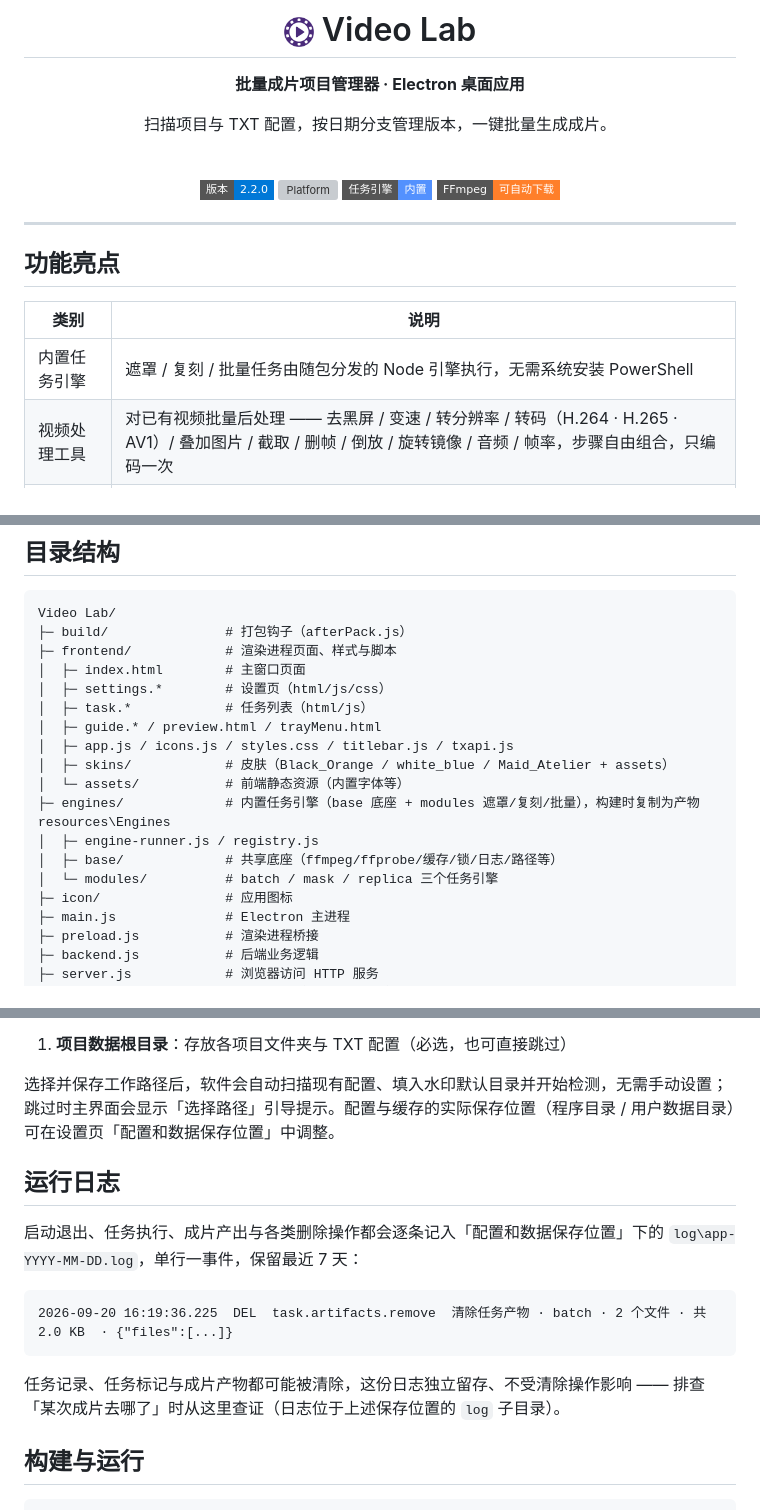
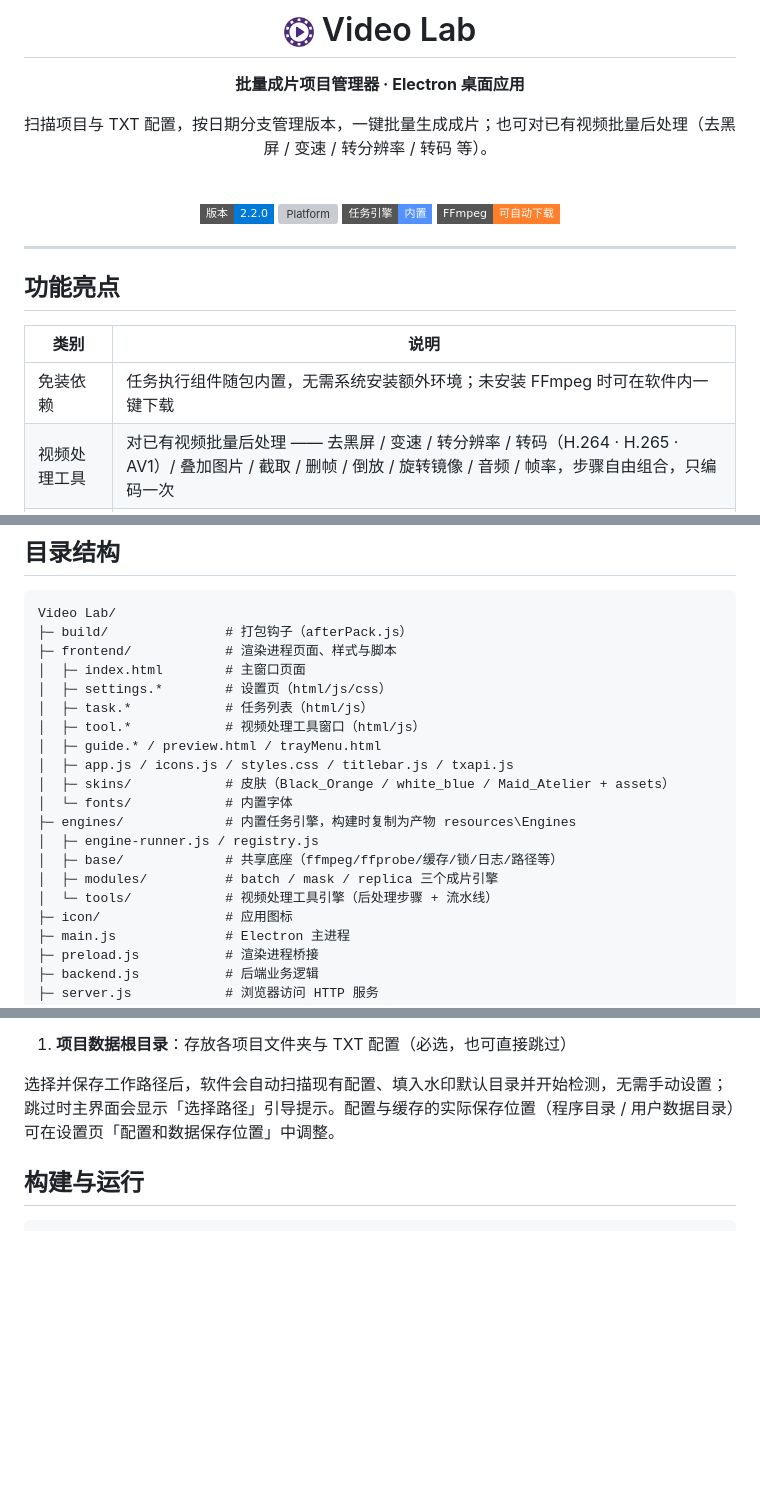
Before and after one commit to BaronJason/video-lab, a Markdown page: README.md, 3 parts joined by grey strips. Rendered like a GitHub page; badges without logos; blank space fills up the shorter version; grey boxes are pictures that could not be loaded.

Commit message:
发布准备：版本号升 2.2.0 + 清理单引擎时期残留 + README 更新
- 版本号 2.1.0 → 2.2.0（package.json）；CHANGELOG「开发中」章节转为正式版本条目
- 清理历史上双引擎/外部脚本时期的用户可见残留（现在只有内置引擎，用户无需感知"引擎/脚本"）：
  · 任务日志结束行「脚本完成」→「任务完成」（三个任务模块 + 工具，共四处；状态解析规则同步）
  · 任务日志首行「[引擎] Node 引擎（module=…）」整行移除
  · 运行时 banner「Video Lab Engine」→「Video Lab」
  · 主窗按钮「启动脚本」→「开始制作」（含空态提示与保存提示）
  · 环境缺失提示改为「程序文件不完整」，不再暴露内部路径
- 公开库 README：版本徽章 2.2.0；简介与功能亮点补「视频处理 / 任务队列与通知」；
  目录结构按实际更新（补处理工具窗口与工具引擎、字体目录）；删除「运行日志」章节（开发调试用途，用户无需了解）

````diff
--- a/README.md
+++ b/README.md
@@ -4,7 +4,7 @@
 
 **批量成片项目管理器 · Electron 桌面应用**
 
-扫描项目与 TXT 配置，按日期分支管理版本，一键批量生成成片。
+扫描项目与 TXT 配置，按日期分支管理版本，一键批量生成成片；也可对已有视频批量后处理（去黑屏 / 变速 / 转分辨率 / 转码 等）。
 
 <br>
 
@@ -21,7 +21,7 @@
 
 | 类别 | 说明 |
 | --- | --- |
-| 内置任务引擎 | 遮罩 / 复刻 / 批量任务由随包分发的 Node 引擎执行，无需系统安装 PowerShell |
+| 免装依赖 | 任务执行组件随包内置，无需系统安装额外环境；未安装 FFmpeg 时可在软件内一键下载 |
 | 视频处理工具 | 对已有视频批量后处理 —— 去黑屏 / 变速 / 转分辨率 / 转码（H.264 · H.265 · AV1）/ 叠加图片 / 截取 / 删帧 / 倒放 / 旋转镜像 / 音频 / 帧率，步骤自由组合，只编码一次 |
 | 任务队列与通知 | 成片任务与视频处理任务同一队列：可排队、可在当前成片完成后暂停排队、失败可续跑；任务失败或本轮跑完弹系统通知 |
 | 遮罩叠加 | 多原片 × 多遮罩自由组合（遮罩+水印 / 仅水印 / 仅遮罩），GPU 硬件编码，失败任务断点续跑 |
@@ -40,14 +40,16 @@ Video Lab/
 │  ├─ index.html        # 主窗口页面
 │  ├─ settings.*        # 设置页（html/js/css）
 │  ├─ task.*            # 任务列表（html/js）
+│  ├─ tool.*            # 视频处理工具窗口（html/js）
 │  ├─ guide.* / preview.html / trayMenu.html
 │  ├─ app.js / icons.js / styles.css / titlebar.js / txapi.js
 │  ├─ skins/            # 皮肤（Black_Orange / white_blue / Maid_Atelier + assets）
-│  └─ assets/           # 前端静态资源（内置字体等）
-├─ engines/             # 内置任务引擎（base 底座 + modules 遮罩/复刻/批量），构建时复制为产物 resources\Engines
+│  └─ fonts/            # 内置字体
+├─ engines/             # 内置任务引擎，构建时复制为产物 resources\Engines
 │  ├─ engine-runner.js / registry.js
 │  ├─ base/             # 共享底座（ffmpeg/ffprobe/缓存/锁/日志/路径等）
-│  └─ modules/          # batch / mask / replica 三个任务引擎
+│  ├─ modules/          # batch / mask / replica 三个成片引擎
+│  └─ tools/            # 视频处理工具引擎（后处理步骤 + 流水线）
 ├─ icon/                # 应用图标
 ├─ main.js              # Electron 主进程
 ├─ preload.js           # 渲染进程桥接
@@ -88,16 +90,6 @@ Video Lab/
 
 选择并保存工作路径后，软件会自动扫描现有配置、填入水印默认目录并开始检测，无需手动设置；跳过时主界面会显示「选择路径」引导提示。配置与缓存的实际保存位置（程序目录 / 用户数据目录）可在设置页「配置和数据保存位置」中调整。
 
-## 运行日志
-
-启动退出、任务执行、成片产出与各类删除操作都会逐条记入「配置和数据保存位置」下的 `log\app-YYYY-MM-DD.log`，单行一事件，保留最近 7 天：
-
-```
-2026-09-20 16:19:36.225  DEL  task.artifacts.remove  清除任务产物 · batch · 2 个文件 · 共 2.0 KB  · {"files":[...]}
-```
-
-任务记录、任务标记与成片产物都可能被清除，这份日志独立留存、不受清除操作影响 —— 排查「某次成片去哪了」时从这里查证（日志位于上述保存位置的 `log` 子目录）。
-
 ## 构建与运行
 
 ```bash
````
